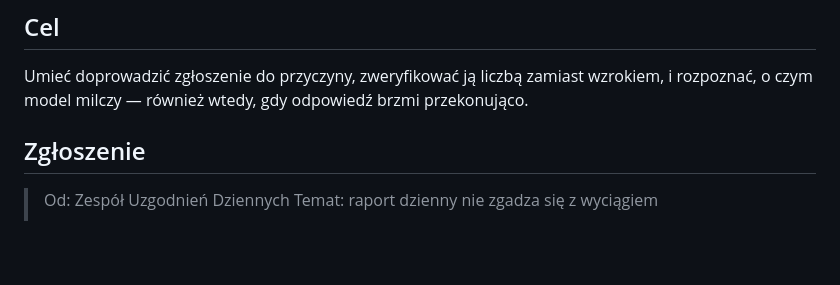
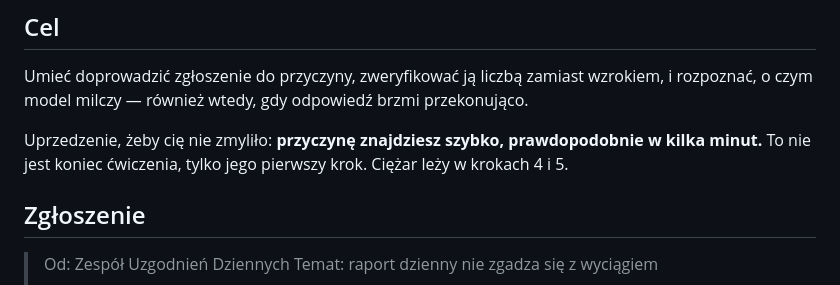
Before and after one commit to user603-altkom/Projekt, a Markdown page: cwiczenia/cw07/README.md, the part around the change. GitHub-like rendering; blank space fills up the shorter version.

```diff
--- a/cwiczenia/cw07/README.md
+++ b/cwiczenia/cw07/README.md
@@ -7,6 +7,9 @@ Pracujesz w IDE, na otwartym repozytorium — asystent w panelu obok plików.
 ## Cel
 
 Umieć doprowadzić zgłoszenie do przyczyny, zweryfikować ją liczbą zamiast wzrokiem, i rozpoznać, o czym model milczy — również wtedy, gdy odpowiedź brzmi przekonująco.
+
+Uprzedzenie, żeby cię nie zmyliło: **przyczynę znajdziesz szybko, prawdopodobnie w kilka minut.**
+To nie jest koniec ćwiczenia, tylko jego pierwszy krok. Ciężar leży w krokach 4 i 5.
 
 ## Zgłoszenie
 
```
Also changed, not shown: cwiczenia/zadanie_koncowe/README.md (+9 -4 lines).
